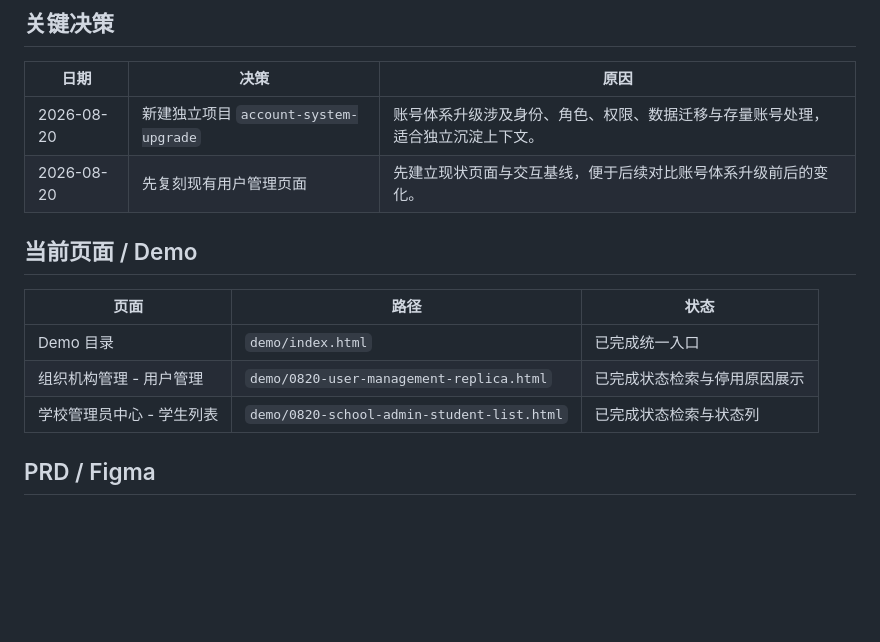
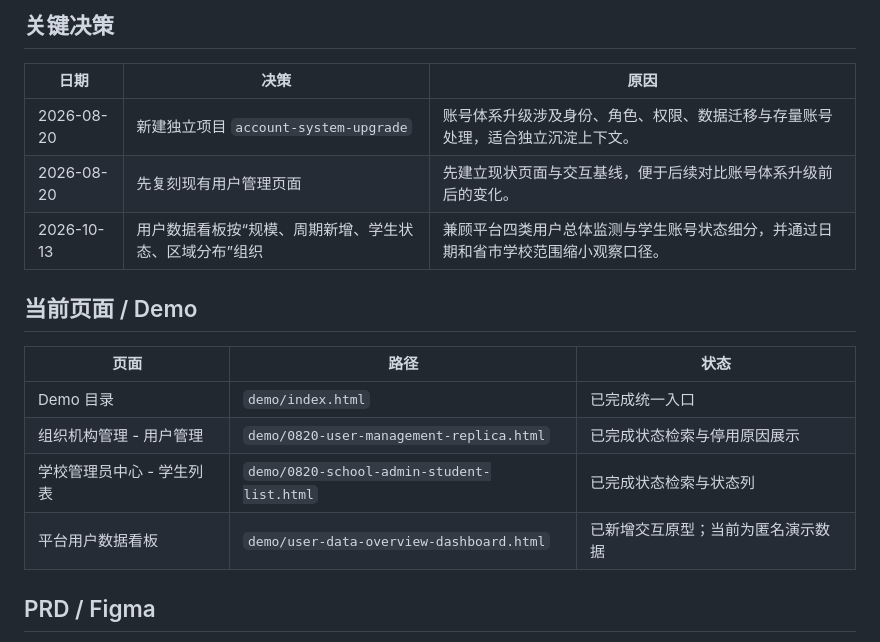
Before and after one commit to mazheng0823-byte/tianxue, a Markdown page: account-system-upgrade/PROJECT_CONTEXT.md, the part around the change. Drawn GitHub-style; blank space fills up the shorter version.

Commit message:
Add platform user data dashboard entry

```diff
--- a/account-system-upgrade/PROJECT_CONTEXT.md
+++ b/account-system-upgrade/PROJECT_CONTEXT.md
@@ -14,6 +14,7 @@
 | --- | --- | --- |
 | 2026-08-20 | 新建独立项目 `account-system-upgrade` | 账号体系升级涉及身份、角色、权限、数据迁移与存量账号处理，适合独立沉淀上下文。 |
 | 2026-08-20 | 先复刻现有用户管理页面 | 先建立现状页面与交互基线，便于后续对比账号体系升级前后的变化。 |
+| 2026-10-13 | 用户数据看板按“规模、周期新增、学生状态、区域分布”组织 | 兼顾平台四类用户总体监测与学生账号状态细分，并通过日期和省市学校范围缩小观察口径。 |
 
 ## 当前页面 / Demo
 
@@ -22,6 +23,7 @@
 | Demo 目录 | `demo/index.html` | 已完成统一入口 |
 | 组织机构管理 - 用户管理 | `demo/0820-user-management-replica.html` | 已完成状态检索与停用原因展示 |
 | 学校管理员中心 - 学生列表 | `demo/0820-school-admin-student-list.html` | 已完成状态检索与状态列 |
+| 平台用户数据看板 | `demo/user-data-overview-dashboard.html` | 已新增交互原型；当前为匿名演示数据 |
 
 ## PRD / Figma
 
```
